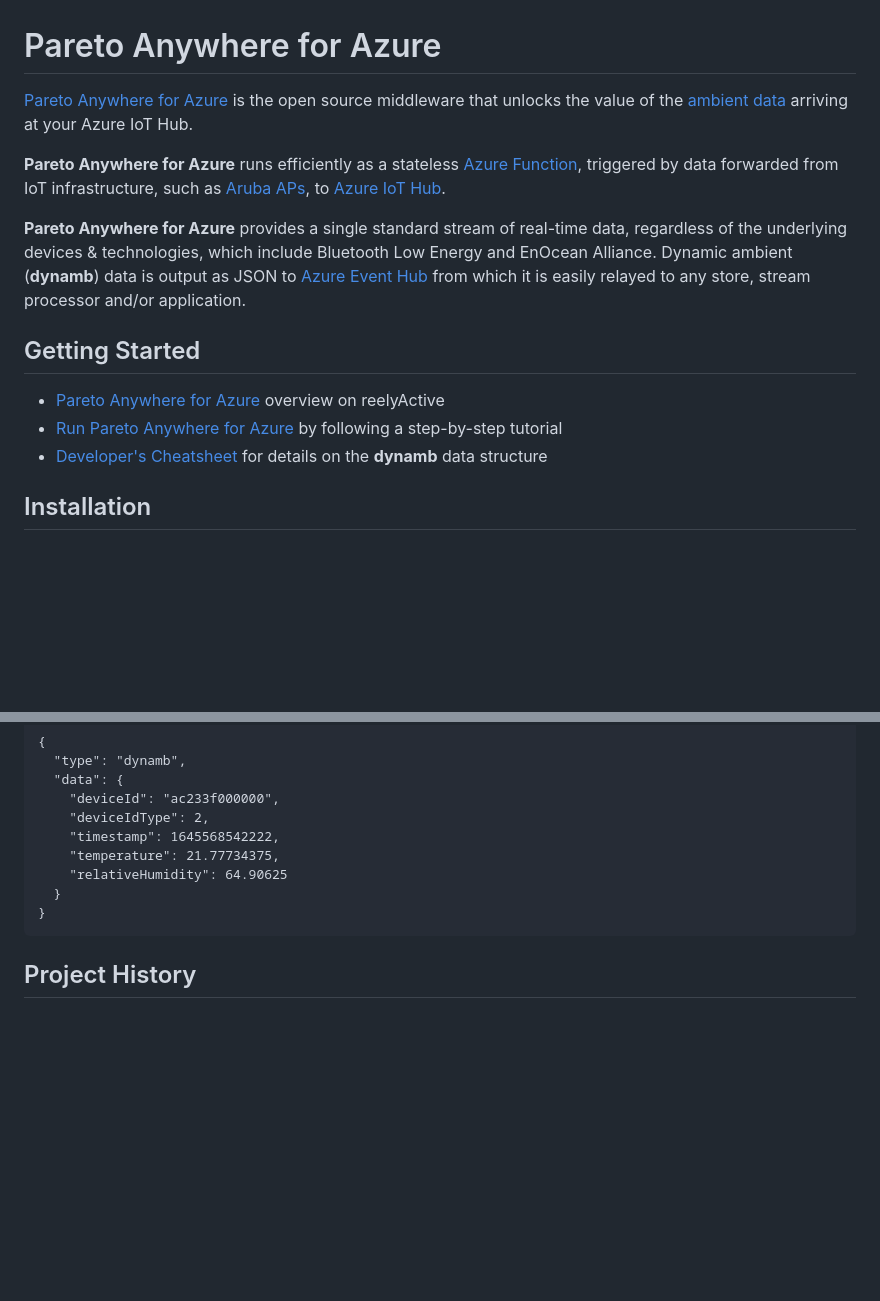
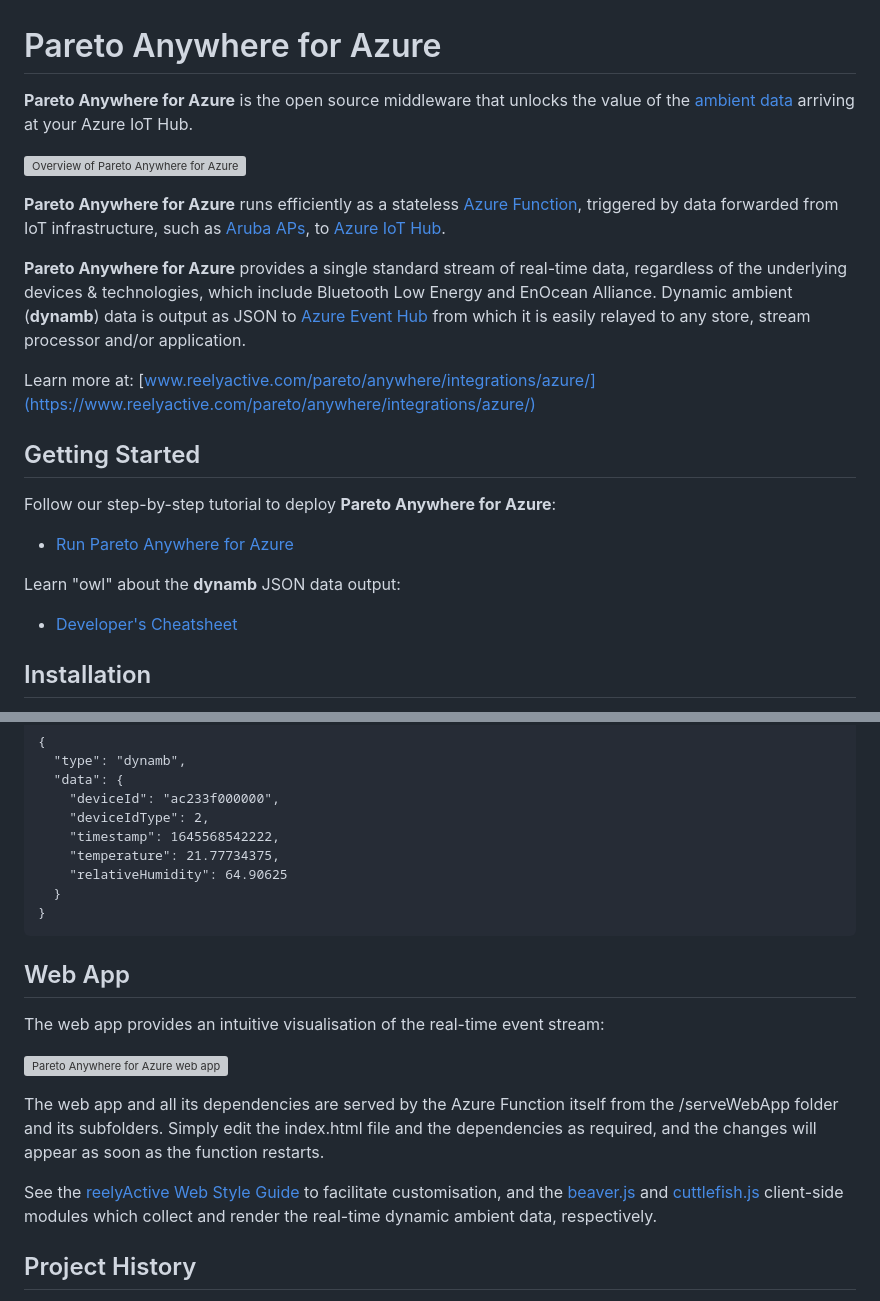
Before and after one commit to reelyactive/pareto-anywhere-azure, a Markdown page: README.md, 2 parts joined by grey strips. Rendered like a GitHub page; blank space fills up the shorter version; grey boxes are pictures that could not be loaded.

Commit message:
Added overview image and web app screenshot

```diff
--- a/README.md
+++ b/README.md
@@ -1,19 +1,25 @@
 Pareto Anywhere for Azure
 =========================
 
-[Pareto Anywhere for Azure](https://www.reelyactive.com/pareto/anywhere/integrations/azure/) is the open source middleware that unlocks the value of the [ambient data](https://www.reelyactive.com/ambient-data/) arriving at your Azure IoT Hub.
+__Pareto Anywhere for Azure__ is the open source middleware that unlocks the value of the [ambient data](https://www.reelyactive.com/ambient-data/) arriving at your Azure IoT Hub.
+
+![Overview of Pareto Anywhere for Azure](https://reelyactive.github.io/pareto-anywhere-azure/images/overview.png)
 
 __Pareto Anywhere for Azure__ runs efficiently as a stateless [Azure Function](https://azure.microsoft.com/products/functions/), triggered by data forwarded from IoT infrastructure, such as [Aruba APs](https://www.reelyactive.com/pareto/anywhere/infrastructure/aruba/), to [Azure IoT Hub](https://azure.microsoft.com/products/iot-hub/).
 
 __Pareto Anywhere for Azure__ provides a single standard stream of real-time data, regardless of the underlying devices & technologies, which include Bluetooth Low Energy and EnOcean Alliance.  Dynamic ambient (__dynamb__) data is output as JSON to [Azure Event Hub](https://azure.microsoft.com/products/event-hubs) from which it is easily relayed to any store, stream processor and/or application.
 
+Learn more at: [www.reelyactive.com/pareto/anywhere/integrations/azure/](https://www.reelyactive.com/pareto/anywhere/integrations/azure/)
+
 
 Getting Started
 ---------------
 
-- [Pareto Anywhere for Azure](https://www.reelyactive.com/pareto/anywhere/integrations/azure/) overview on reelyActive
-- [Run Pareto Anywhere for Azure](https://reelyactive.github.io/diy/pareto-anywhere-azure/) by following a step-by-step tutorial
-- [Developer's Cheatsheet](https://reelyactive.github.io/diy/cheatsheet/) for details on the __dynamb__ data structure
+Follow our step-by-step tutorial to deploy __Pareto Anywhere for Azure__:
+- [Run Pareto Anywhere for Azure](https://reelyactive.github.io/diy/pareto-anywhere-azure/)
+
+Learn "owl" about the __dynamb__ JSON data output:
+- [Developer's Cheatsheet](https://reelyactive.github.io/diy/cheatsheet/)
 
 
 Installation
@@ -89,6 +95,18 @@ An example of an event from a temperature & humidity sensor would be as follows:
     }
 
 
+Web App
+-------
+
+The web app provides an intuitive visualisation of the real-time event stream:
+
+![Pareto Anywhere for Azure web app](https://reelyactive.github.io/pareto-anywhere-azure/images/web-app-screenshot.png)
+
+The web app and all its dependencies are served by the Azure Function itself from the /serveWebApp folder and its subfolders.  Simply edit the index.html file and the dependencies as required, and the changes will appear as soon as the function restarts.
+
+See the [reelyActive Web Style Guide](https://reelyactive.github.io/web-style-guide/) to facilitate customisation, and the [beaver.js](https://github.com/reelyactive/beaver/) and [cuttlefish.js](https://github.com/reelyactive/cuttlefish/) client-side modules which collect and render the real-time dynamic ambient data, respectively.
+
+
 Project History
 ---------------
 
```
